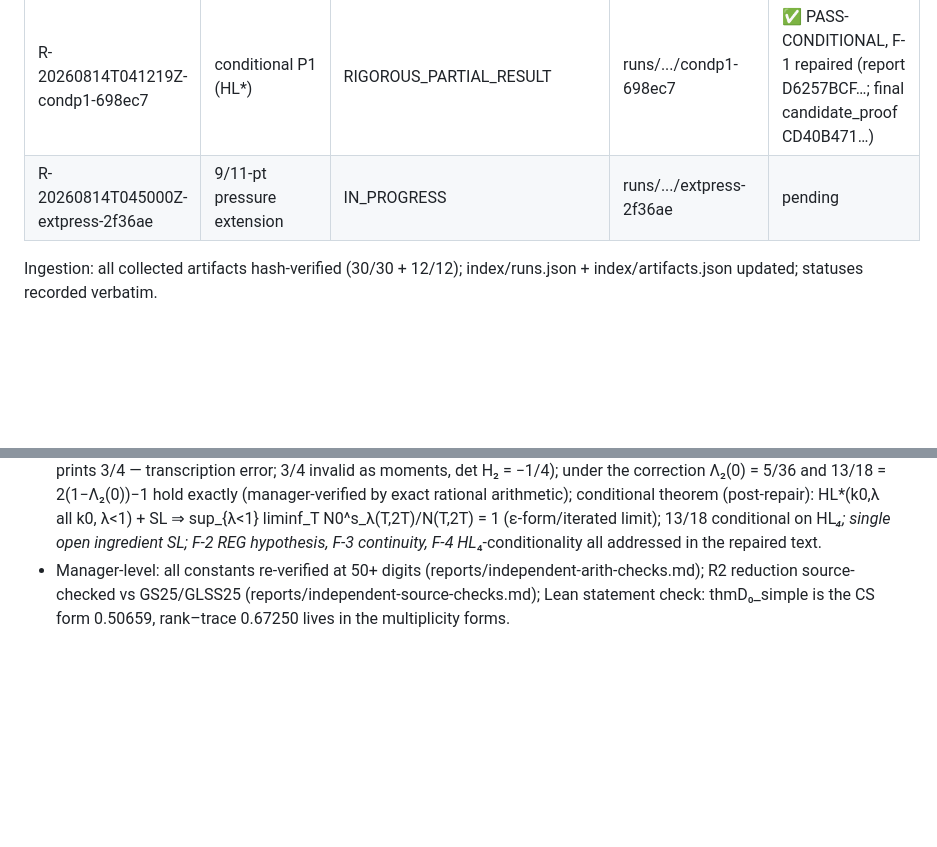
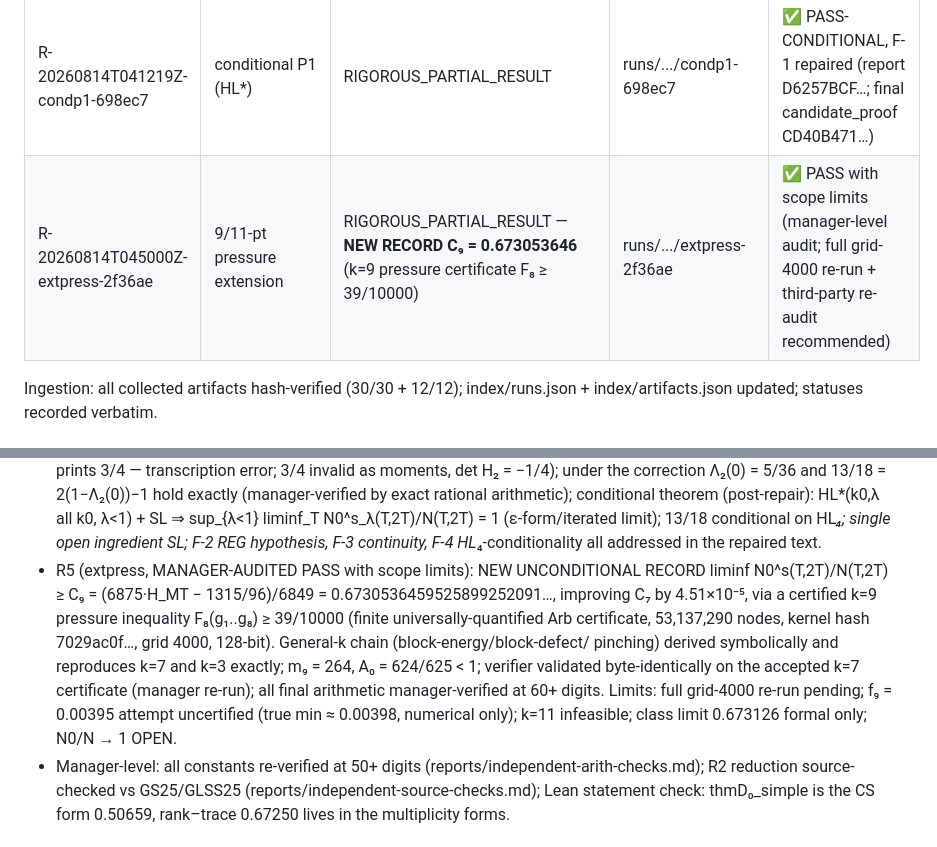
Before and after one commit to Zhongshan-Big-Jun/Riemann-Conjecture-Research, a Markdown page: state/stage-summaries/stage-B-20260814.md, 2 parts joined by grey strips. Rendered like a GitHub page; blank space fills up the shorter version.

Commit message:
stage B final: R4+R5 in summary, packet snapshot refreshed, gate clean

```diff
--- a/state/stage-summaries/stage-B-20260814.md
+++ b/state/stage-summaries/stage-B-20260814.md
@@ -58,7 +58,7 @@ new), Lemma C (sine-DPP m₂ = 4/3, exact).
 | R-20260814T041219Z-mainpush-3cdc81 | verify draft + improvements + P1 attack | RIGOROUS_PARTIAL_RESULT | runs/.../mainpush-3cdc81 | ✅ PASS, report sha256 5F0EDEAA… (audit_report.md) |
 | R-20260814T041219Z-oaidraft-7c3e73 | focused draft audit | INDEPENDENTLY_AUDITED_PROOF | runs/.../oaidraft-7c3e73 | ✅ PASS, report sha256 3F554804… (audit_report.md) |
 | R-20260814T041219Z-condp1-698ec7 | conditional P1 (HL*) | RIGOROUS_PARTIAL_RESULT | runs/.../condp1-698ec7 | ✅ PASS-CONDITIONAL, F-1 repaired (report D6257BCF…; final candidate_proof CD40B471…) |
-| R-20260814T045000Z-extpress-2f36ae | 9/11-pt pressure extension | IN_PROGRESS | runs/.../extpress-2f36ae | pending |
+| R-20260814T045000Z-extpress-2f36ae | 9/11-pt pressure extension | RIGOROUS_PARTIAL_RESULT — **NEW RECORD C₉ = 0.673053646** (k=9 pressure certificate F₈ ≥ 39/10000) | runs/.../extpress-2f36ae | ✅ PASS with scope limits (manager-level audit; full grid-4000 re-run + third-party re-audit recommended) |
 
 Ingestion: all collected artifacts hash-verified (30/30 + 12/12); index/runs.json +
 index/artifacts.json updated; statuses recorded verbatim.
@@ -81,6 +81,16 @@ index/artifacts.json updated; statuses recorded verbatim.
   sup_{λ<1} liminf_T N0^s_λ(T,2T)/N(T,2T) = 1 (ε-form/iterated limit); 13/18 conditional on
   HL*₄; single open ingredient SL; F-2 REG hypothesis, F-3 continuity, F-4 HL*₄-conditionality
   all addressed in the repaired text.
+- R5 (extpress, MANAGER-AUDITED PASS with scope limits): NEW UNCONDITIONAL RECORD
+  liminf N0^s(T,2T)/N(T,2T) ≥ C₉ = (6875·H_MT − 1315/96)/6849 = 0.6730536459525899252091…,
+  improving C₇ by 4.51×10⁻⁵, via a certified k=9 pressure inequality
+  F₈(g₁..g₈) ≥ 39/10000 (finite universally-quantified Arb certificate, 53,137,290 nodes,
+  kernel hash 7029ac0f…, grid 4000, 128-bit). General-k chain (block-energy/block-defect/
+  pinching) derived symbolically and reproduces k=7 and k=3 exactly; m₉ = 264, A₀ = 624/625 < 1;
+  verifier validated byte-identically on the accepted k=7 certificate (manager re-run);
+  all final arithmetic manager-verified at 60+ digits. Limits: full grid-4000 re-run pending;
+  f₉ = 0.00395 attempt uncertified (true min ≈ 0.00398, numerical only); k=11 infeasible;
+  class limit 0.673126 formal only; N0/N → 1 OPEN.
 - Manager-level: all constants re-verified at 50+ digits (reports/independent-arith-checks.md);
   R2 reduction source-checked vs GS25/GLSS25 (reports/independent-source-checks.md); Lean
   statement check: thmD₀_simple is the CS form 0.50659, rank–trace 0.67250 lives in the
```
Also changed, not shown: agenda/task-packets/Q-20260814-criticalline-p1-507bb5.md (+3 -3 lines).
